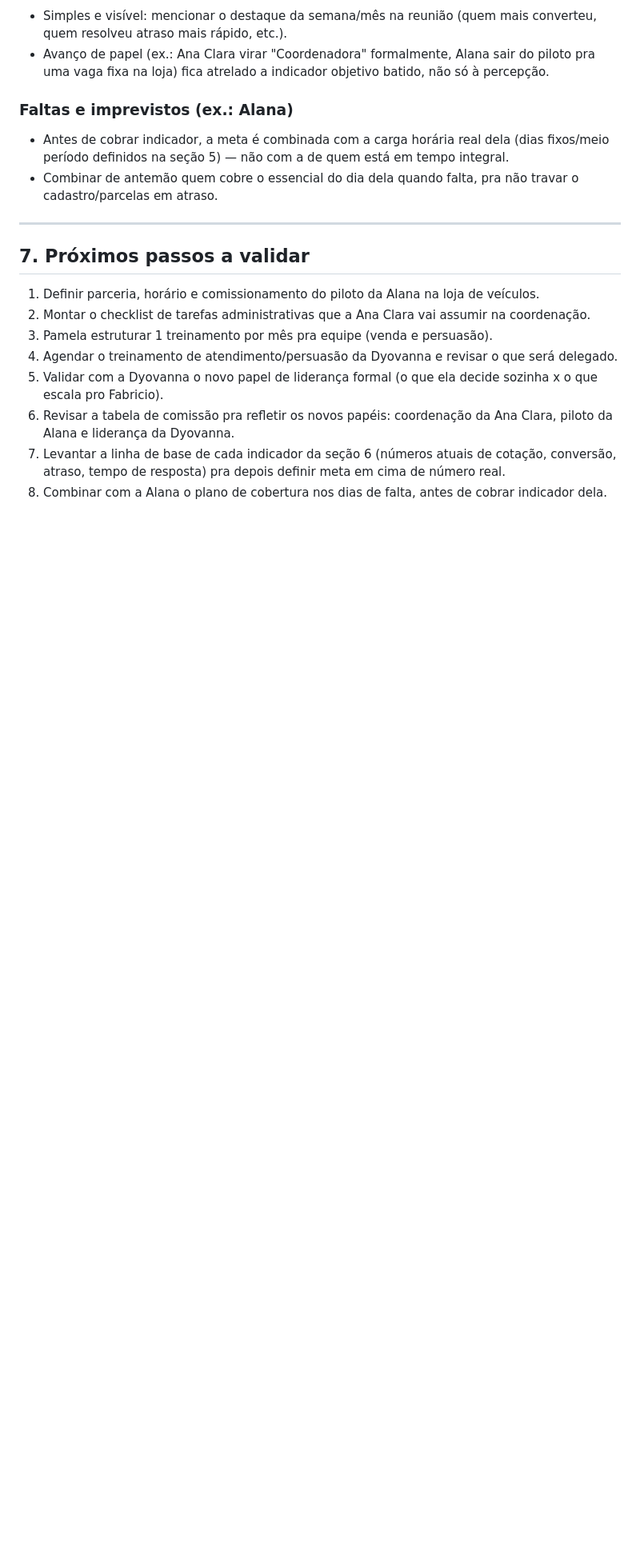
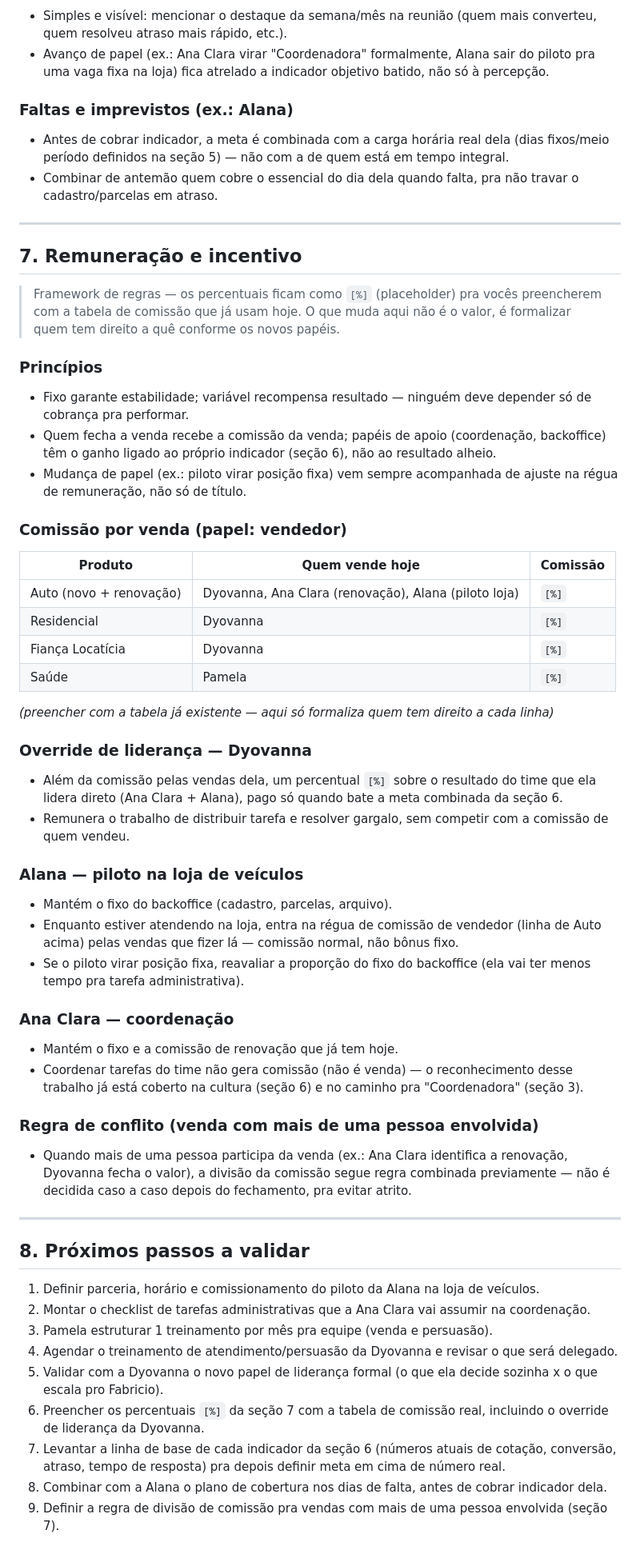
Before and after one commit to quadrataseguros/whatsapp-webhook, a Markdown page: docs/processo-vendas.md, the part around the change. Shown at 80% size. Drawn GitHub-style; blank space fills up the shorter version.

Commit message:
Adiciona framework de remuneração e incentivo ao processo de vendas
Formaliza regras de comissão por papel (sem valores, com placeholder
pra tabela real), override de liderança da Dyovanna sobre o time,
comissão normal da Alana no piloto da loja, e regra de divisão pra
vendas com mais de uma pessoa envolvida.

```diff
--- a/docs/processo-vendas.md
+++ b/docs/processo-vendas.md
@@ -179,13 +179,59 @@ seção 7.
 
 ---
 
-## 7. Próximos passos a validar
+## 7. Remuneração e incentivo
+
+> Framework de regras — os percentuais ficam como `[%]` (placeholder) pra vocês
+> preencherem com a tabela de comissão que já usam hoje. O que muda aqui não é o
+> valor, é formalizar quem tem direito a quê conforme os novos papéis.
+
+### Princípios
+
+- Fixo garante estabilidade; variável recompensa resultado — ninguém deve depender só de cobrança pra performar.
+- Quem fecha a venda recebe a comissão da venda; papéis de apoio (coordenação, backoffice) têm o ganho ligado ao próprio indicador (seção 6), não ao resultado alheio.
+- Mudança de papel (ex.: piloto virar posição fixa) vem sempre acompanhada de ajuste na régua de remuneração, não só de título.
+
+### Comissão por venda (papel: vendedor)
+
+| Produto | Quem vende hoje | Comissão |
+|---|---|---|
+| Auto (novo + renovação) | Dyovanna, Ana Clara (renovação), Alana (piloto loja) | `[%]` |
+| Residencial | Dyovanna | `[%]` |
+| Fiança Locatícia | Dyovanna | `[%]` |
+| Saúde | Pamela | `[%]` |
+
+*(preencher com a tabela já existente — aqui só formaliza quem tem direito a cada linha)*
+
+### Override de liderança — Dyovanna
+
+- Além da comissão pelas vendas dela, um percentual `[%]` sobre o resultado do time que ela lidera direto (Ana Clara + Alana), pago só quando bate a meta combinada da seção 6.
+- Remunera o trabalho de distribuir tarefa e resolver gargalo, sem competir com a comissão de quem vendeu.
+
+### Alana — piloto na loja de veículos
+
+- Mantém o fixo do backoffice (cadastro, parcelas, arquivo).
+- Enquanto estiver atendendo na loja, entra na régua de comissão de vendedor (linha de Auto acima) pelas vendas que fizer lá — comissão normal, não bônus fixo.
+- Se o piloto virar posição fixa, reavaliar a proporção do fixo do backoffice (ela vai ter menos tempo pra tarefa administrativa).
+
+### Ana Clara — coordenação
+
+- Mantém o fixo e a comissão de renovação que já tem hoje.
+- Coordenar tarefas do time não gera comissão (não é venda) — o reconhecimento desse trabalho já está coberto na cultura (seção 6) e no caminho pra "Coordenadora" (seção 3).
+
+### Regra de conflito (venda com mais de uma pessoa envolvida)
+
+- Quando mais de uma pessoa participa da venda (ex.: Ana Clara identifica a renovação, Dyovanna fecha o valor), a divisão da comissão segue regra combinada previamente — não é decidida caso a caso depois do fechamento, pra evitar atrito.
+
+---
+
+## 8. Próximos passos a validar
 
 1. Definir parceria, horário e comissionamento do piloto da Alana na loja de veículos.
 2. Montar o checklist de tarefas administrativas que a Ana Clara vai assumir na coordenação.
 3. Pamela estruturar 1 treinamento por mês pra equipe (venda e persuasão).
 4. Agendar o treinamento de atendimento/persuasão da Dyovanna e revisar o que será delegado.
 5. Validar com a Dyovanna o novo papel de liderança formal (o que ela decide sozinha x o que escala pro Fabricio).
-6. Revisar a tabela de comissão pra refletir os novos papéis: coordenação da Ana Clara, piloto da Alana e liderança da Dyovanna.
+6. Preencher os percentuais `[%]` da seção 7 com a tabela de comissão real, incluindo o override de liderança da Dyovanna.
 7. Levantar a linha de base de cada indicador da seção 6 (números atuais de cotação, conversão, atraso, tempo de resposta) pra depois definir meta em cima de número real.
 8. Combinar com a Alana o plano de cobertura nos dias de falta, antes de cobrar indicador dela.
+9. Definir a regra de divisão de comissão pra vendas com mais de uma pessoa envolvida (seção 7).
```
